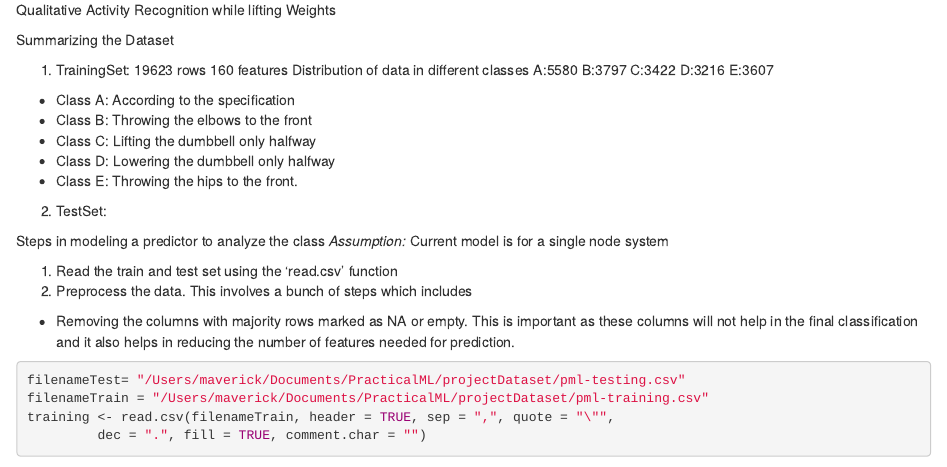
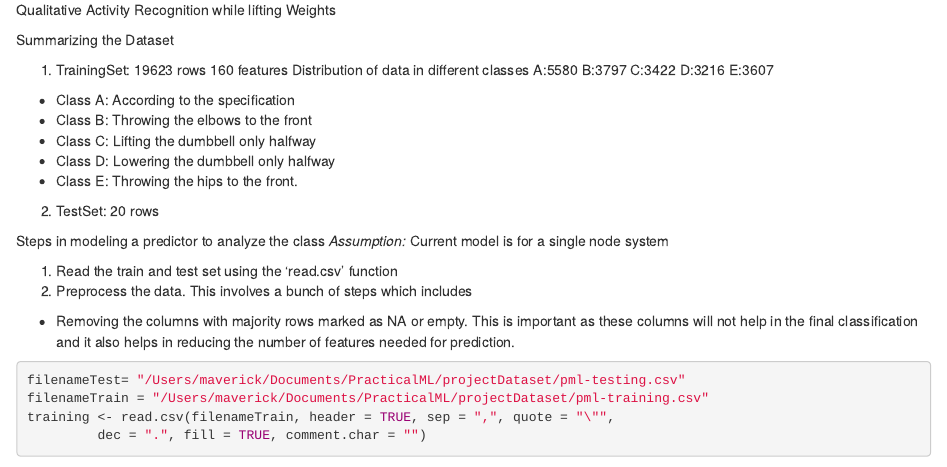
Before and after one commit to pramitchoudhary/Experiments, an R Markdown document (PredictingExercisePattern/predictingExercisepattern.Rmd): the page in a window 1100 px wide, from 60 px down. Rendered offline with R 4.5, knitr and Pandoc, with nearby package versions; some code elsewhere in the file could not run offline.

Commit message:
Update predictingExercisepattern.Rmd

```diff
--- a/PredictingExercisePattern/predictingExercisepattern.Rmd
+++ b/PredictingExercisePattern/predictingExercisepattern.Rmd
@@ -14,8 +14,8 @@ Summarizing the Dataset
   + Class C: Lifting the dumbbell only halfway
   + Class D: Lowering the dumbbell only halfway
   + Class E: Throwing the hips to the front.
-
 2. TestSet:
+20 rows
 
 Steps in modeling a predictor to analyze the class
 *Assumption:* Current model is for a single node system
```
